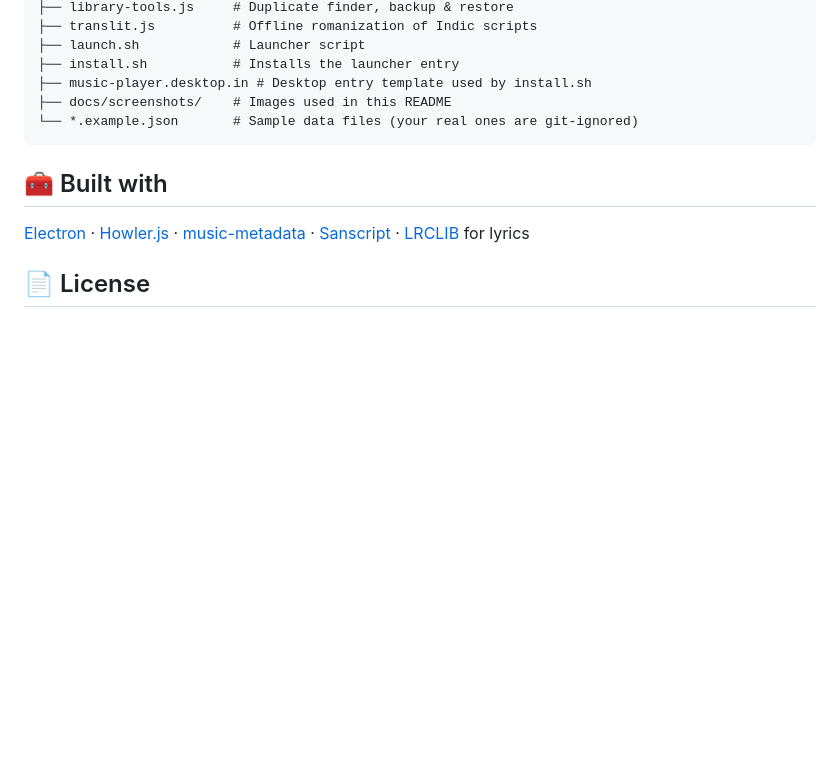
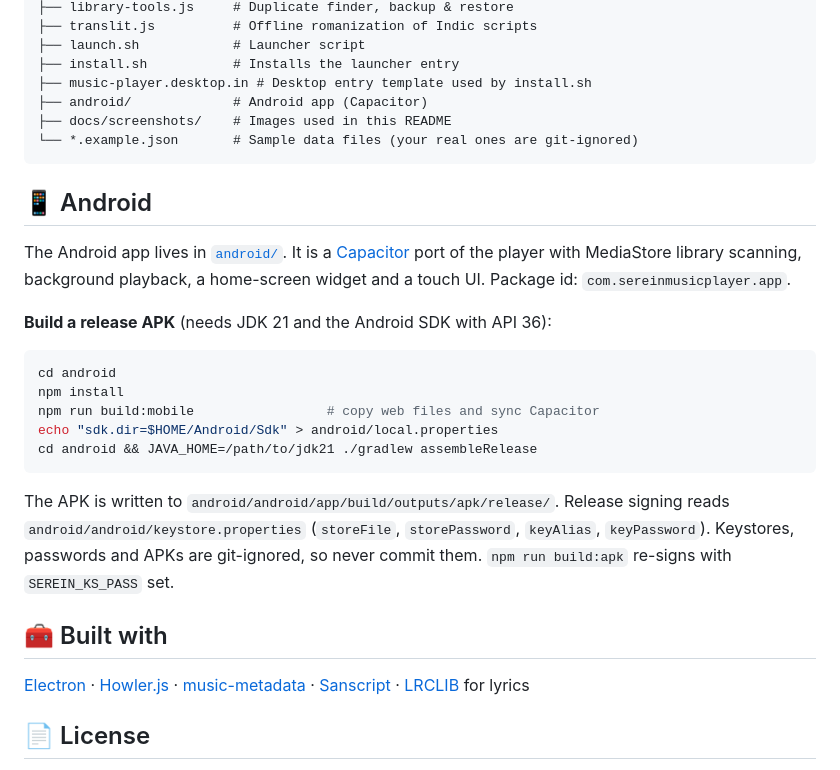
Before and after one commit to aditya-kumar-k/serein-music-player, a Markdown page: README.md, the part around the change. GitHub-like rendering; blank space fills up the shorter version.

Commit message:
Add Android section to README
Co-Authored-By: Claude Sonnet 5.5 <noreply@anthropic.com>

````diff
--- a/README.md
+++ b/README.md
@@ -165,9 +165,26 @@ This creates `~/.local/share/applications/serien-music-player.desktop` pointing
 ├── launch.sh            # Launcher script
 ├── install.sh           # Installs the launcher entry
 ├── music-player.desktop.in # Desktop entry template used by install.sh
+├── android/             # Android app (Capacitor)
 ├── docs/screenshots/    # Images used in this README
 └── *.example.json       # Sample data files (your real ones are git-ignored)
 ```
+
+## 📱 Android
+
+The Android app lives in [`android/`](android/). It is a [Capacitor](https://capacitorjs.com) port of the player with MediaStore library scanning, background playback, a home-screen widget and a touch UI. Package id: `com.sereinmusicplayer.app`.
+
+**Build a release APK** (needs JDK 21 and the Android SDK with API 36):
+
+```bash
+cd android
+npm install
+npm run build:mobile                 # copy web files and sync Capacitor
+echo "sdk.dir=$HOME/Android/Sdk" > android/local.properties
+cd android && JAVA_HOME=/path/to/jdk21 ./gradlew assembleRelease
+```
+
+The APK is written to `android/android/app/build/outputs/apk/release/`. Release signing reads `android/android/keystore.properties` (`storeFile`, `storePassword`, `keyAlias`, `keyPassword`). Keystores, passwords and APKs are git-ignored, so never commit them. `npm run build:apk` re-signs with `SEREIN_KS_PASS` set.
 
 ## 🧰 Built with
 
````
